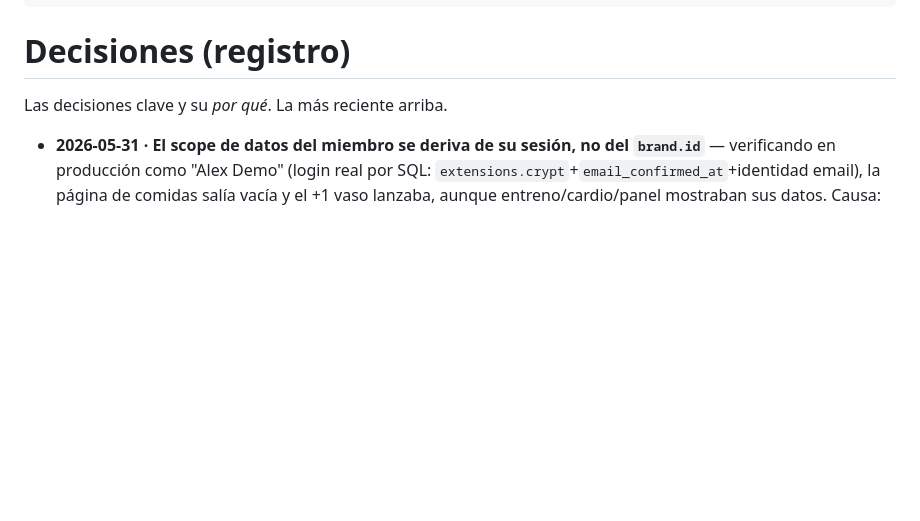
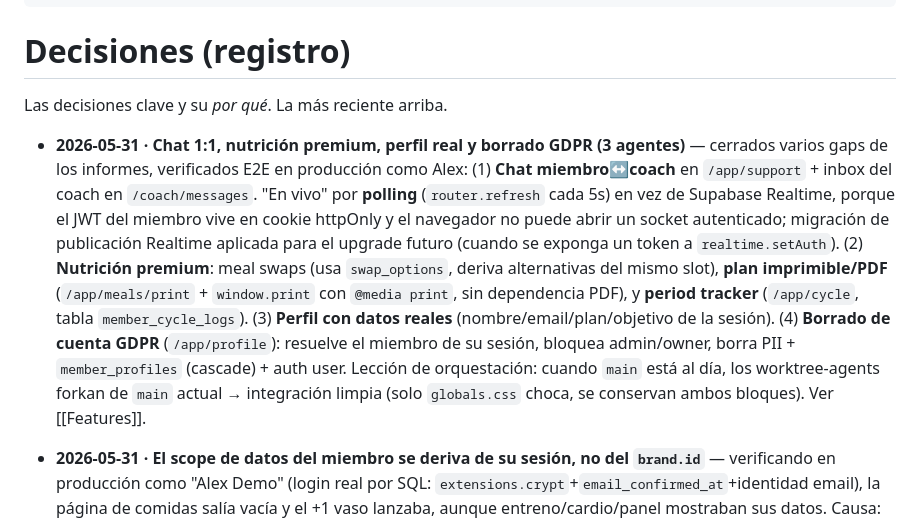
Before and after one commit to rubengomezesp-tech/PerformLabs, a Markdown page: brain/Decisiones.md, the part around the change. Drawn GitHub-style; blank space fills up the shorter version.

Commit message:
docs: mark chat/swaps/PDF/period/profile done in reports + vault note
Co-Authored-By: Claude Opus 4.8 <noreply@anthropic.com>

```diff
--- a/brain/Decisiones.md
+++ b/brain/Decisiones.md
@@ -6,6 +6,24 @@ updated: 2026-05-30
 # Decisiones (registro)
 
 Las decisiones clave y su _por qué_. La más reciente arriba.
+
+- **2026-05-31 · Chat 1:1, nutrición premium, perfil real y borrado GDPR (3 agentes)**
+  — cerrados varios gaps de los informes, verificados E2E en producción como Alex:
+  (1) **Chat miembro↔coach** en `/app/support` + inbox del coach en `/coach/messages`.
+  "En vivo" por **polling** (`router.refresh` cada 5s) en vez de Supabase Realtime,
+  porque el JWT del miembro vive en cookie httpOnly y el navegador no puede abrir un
+  socket autenticado; migración de publicación Realtime aplicada para el upgrade
+  futuro (cuando se exponga un token a `realtime.setAuth`). (2) **Nutrición premium**:
+  meal swaps (usa `swap_options`, deriva alternativas del mismo slot), **plan
+  imprimible/PDF** (`/app/meals/print` + `window.print` con `@media print`, sin
+  dependencia PDF), y **period tracker** (`/app/cycle`, tabla `member_cycle_logs`).
+  (3) **Perfil con datos reales** (nombre/email/plan/objetivo de la sesión).
+  (4) **Borrado de cuenta GDPR** (`/app/profile`): resuelve el miembro de su sesión,
+  bloquea admin/owner, borra PII + `member_profiles` (cascade) + auth user. Lección de
+  orquestación: cuando `main` está al día, los worktree-agents forkan de `main` actual
+  → integración limpia (solo `globals.css` choca, se conservan ambos bloques). Ver
+  [[Features]].
+
 
 - **2026-05-31 · El scope de datos del miembro se deriva de su sesión, no del
   `brand.id`** — verificando en producción como "Alex Demo" (login real por SQL:
```
Also changed, not shown: docs/strategy/macroactive-parity-and-2026-plan.md (+4 -4 lines).
